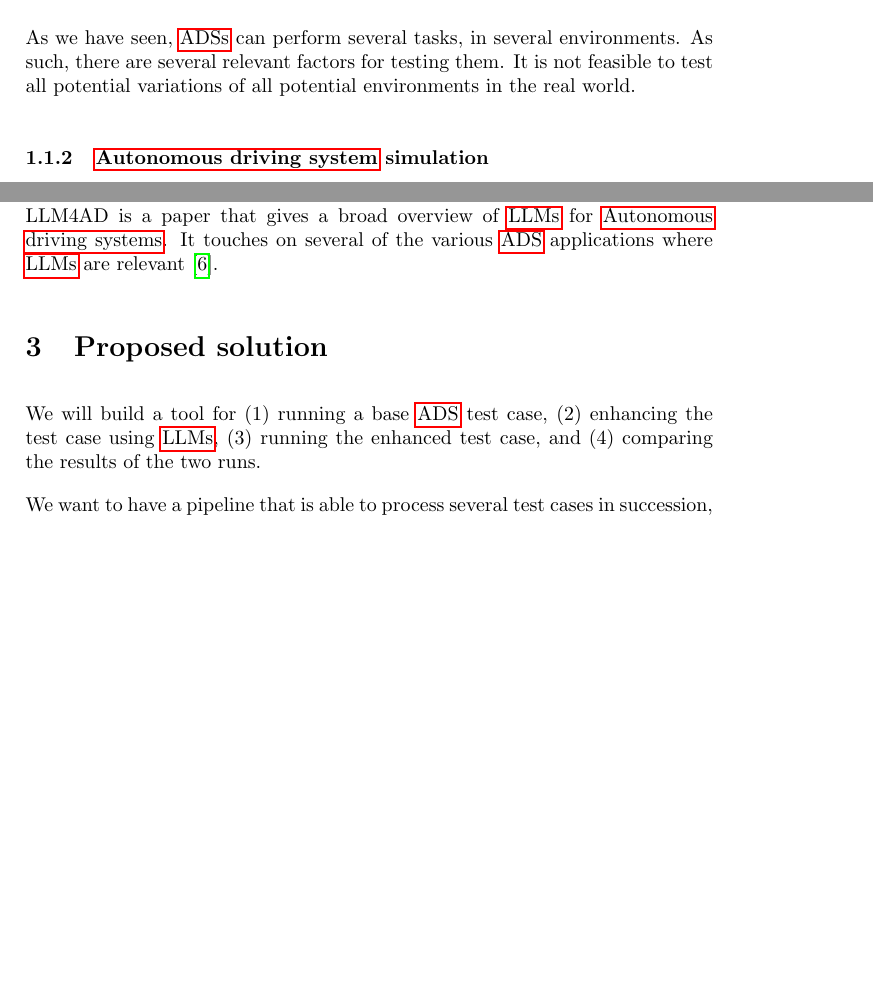
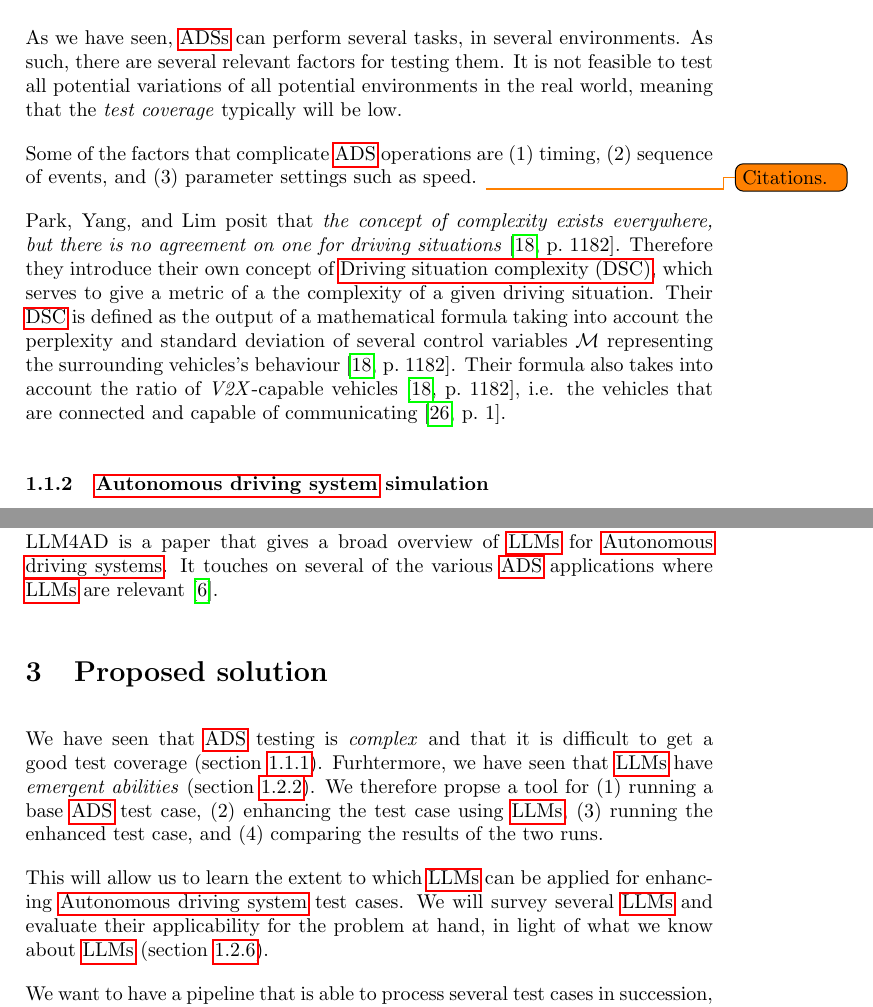
Before and after one commit to orjahren/master, a LaTeX document (essay/main.tex, which reads essay/chapters/background.tex, essay/chapters/proposal.tex): two parts of pages 5 and 13 of 19 before the commit and two parts of pages 5 and 13 of 20 after it, joined at a grey line, cut so that both start at the same text, the shorter picture padded with empty space. Compiled offline with pdfLaTeX.

Commit message:
Autosync:  essay/chapters/background.tex: Enhance ad test coverage analysis and introduce driving situation complexity index
   The commit introduces a new concept, the Driving Situation Complexity (DSC) index, to address the challenge of low test coverage in autonomous driving system (ADS) testing. The DSC index is defined as a mathematical formula taking into account the perplexity and standard deviation of several control variables representing the surrounding vehicles' behavior, and also takes into account the ratio of V2X-capable vehicles. This will aid in creating more accurate test scenarios for ADS.

   essay/chapters/proposal.tex: Modify proposed solution for ADS testing tool to utilize large language models (LLMs)

   The commit modifies the proposal for the ADS testing tool to include using LLMs to enhance test case execution and analysis. This will allow for a better understanding of the applicability and potential impact of LLMs on ADS testing, and also survey various open-source and proprietary LLMs based on their suitability for the task at hand.

   essay/main.tex: Add Driving Situation Complexity (DSC) acronym to main document

   The commit adds a new acronym, DSC, to the main document to represent the Driving Situation Complexity index.

   essay/refs.bib: Add references for Driving Situation Complexity index and V2X testing survey

   The commit adds two new references to the bibliography file, one for the Driving Situation Complexity index paper and another for a V2X testing survey article.

```diff
--- a/essay/chapters/background.tex
+++ b/essay/chapters/background.tex
@@ -134,7 +134,25 @@ account other actors in the scene such as pedestrians or cyclists.
 
 As we have seen, \acrshort{ads} can perform several tasks, in several environments. As such, there
 are several relevant factors for testing them. It is not feasible to test all potential variations
-of all potential environments in the real world.
+of all potential environments in the real world, meaning that the \textit{test coverage} typically
+will be low.
+
+Some of the factors that complicate \acrshort{ad} operations are \begin{inparaenum}
+    \item timing,
+    \item sequence of events, and
+    \item parameter settings such as speed.
+\end{inparaenum}
+\todo{Citations.}
+
+\citeauthor{adsComplexityIndex18} posit that \textit{the concept of complexity exists everywhere,
+    but there is no agreement on one for driving situations}~\cite[1182]{adsComplexityIndex18}.
+Therefore they introduce their own concept of \acrfull{dsc}, which serves to give a metric of a
+the complexity of a given driving situation. Their \acrshort{dsc} is defined as the output of a
+mathematical formula taking into account the perplexity and standard deviation of several
+control variables $\mathcal{M}$ representing the surrounding vehicles's
+behaviour~\cite[1182]{adsComplexityIndex18}. Their formula also takes into account the ratio of
+\textit{V2X}-capable vehicles~\cite[1182]{adsComplexityIndex18}, i.e. the vehicles that are
+connected and capable of communicating~\cite[1]{v2xTestingSurvey2019}.
 
 % It is common to modularize the testing of \acrshort{ads} so that the individual modules can be
 % tested in isolation. The modules of an \acrshort{ad} typically include a motion planner, a
--- a/essay/chapters/proposal.tex
+++ b/essay/chapters/proposal.tex
@@ -1,6 +1,8 @@
 \section{Proposed solution}\label{sec:solutionProposal}
 
-We will build a tool for
+We have seen that \acrshort{ad} testing is \textit{complex} and that it is difficult to get a good
+test coverage (\cref{sec:adsTestingComplexity}). Furhtermore, we have seen that \acrshort{llms} have
+\textit{emergent abilities} (\cref{sec:emergentAbilities}). We therefore propse a tool for
 \begin{inparaenum}
     \item running a base \acrshort{ad} test case,
     \item enhancing the test case using \acrshort{llms},
@@ -8,6 +10,10 @@ We will build a tool for
     and
     \item comparing the results of the two runs.
 \end{inparaenum}
+
+This will allow us to learn the extent to which \acrshort{llms} can be applied for enhancing
+\acrlong{ad} test cases. We will survey several \acrshort{llms} and evaluate their applicability for
+the problem at hand, in light of what we know about \acrshort{llms} (\cref{sec:llmJungle}).
 
 We want to have a pipeline that is able to process several test cases in succession, in order to get
 a substansial dataset.
--- a/essay/main.tex
+++ b/essay/main.tex
@@ -50,6 +50,7 @@ University of Oslo\\
 \newacronym{csv}{CSV}{Comma separeted values}
 \newacronym{gui}{GUI}{Graphical user interface}
 \newacronym{cv}{CV}{Computer Vision}
+\newacronym{dsc}{DSC}{Driving situation complexity}
 
 \begin{document}
 \maketitle
```
Also changed, not shown: essay/refs.bib (+28 -0 lines), essay/chapters/background.tex (2 more changed lines).
